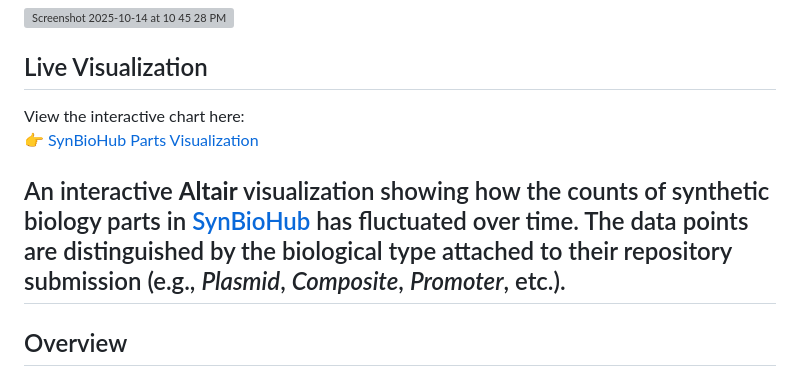
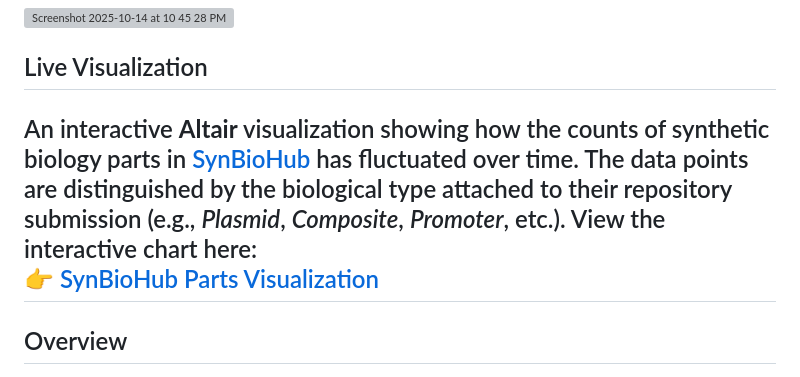
Before and after one commit to TahreemK13/SynBioHub_parts_visualization, a Markdown page: README.md, the part around the change. Rendered like a GitHub page; grey boxes are pictures that could not be loaded.

```diff
--- a/README.md
+++ b/README.md
@@ -6,11 +6,9 @@
 
 
 ## Live Visualization
-View the interactive chart here:
+
+An interactive **Altair** visualization showing how the counts of synthetic biology parts in [SynBioHub](https://synbiohub.org/) has fluctuated over time. The data points are distinguished by the biological type attached to their repository submission (e.g., *Plasmid*, *Composite*, *Promoter*, etc.). View the interactive chart here:
 👉 [SynBioHub Parts Visualization](https://tahreemk13.github.io/SynBioHub_parts_visualization/)
-
-
-An interactive **Altair** visualization showing how the counts of synthetic biology parts in [SynBioHub](https://synbiohub.org/) has fluctuated over time. The data points are distinguished by the biological type attached to their repository submission (e.g., *Plasmid*, *Composite*, *Promoter*, etc.).
 ---
 
 ## Overview
```
